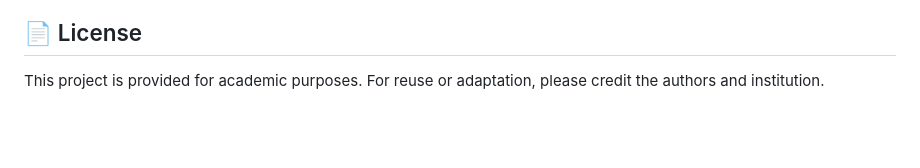
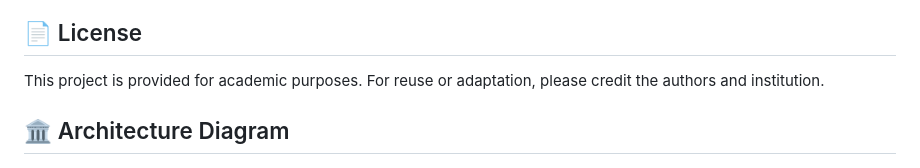
Before and after one commit to joelsb/ISProject, a Markdown page: readme.md, the part around the change. Rendered like a GitHub page; blank space fills up the shorter version.

```diff
--- a/readme.md
+++ b/readme.md
@@ -142,4 +142,6 @@ DELETE  /api/somiod/{appName}/{containerName}/{subscriptionName}
 
 This project is provided for academic purposes. For reuse or adaptation, please credit the authors and institution.
 
+## 🏛️ Architecture Diagram
+
 ![Architecture Diagram](architecture.png)
```
